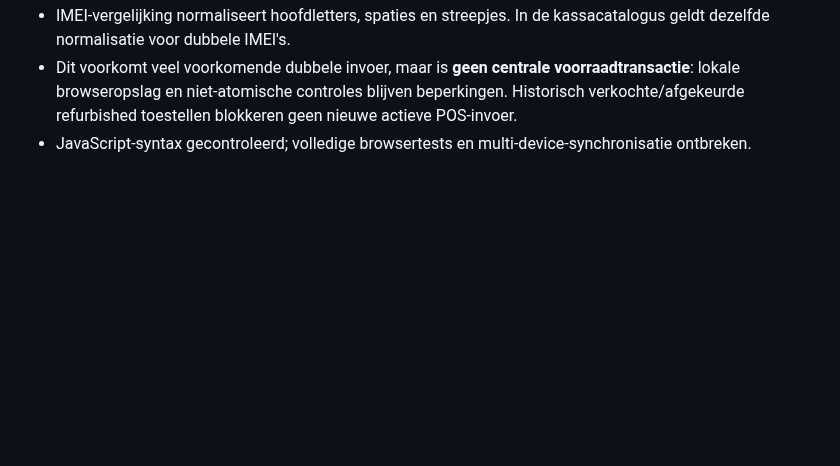
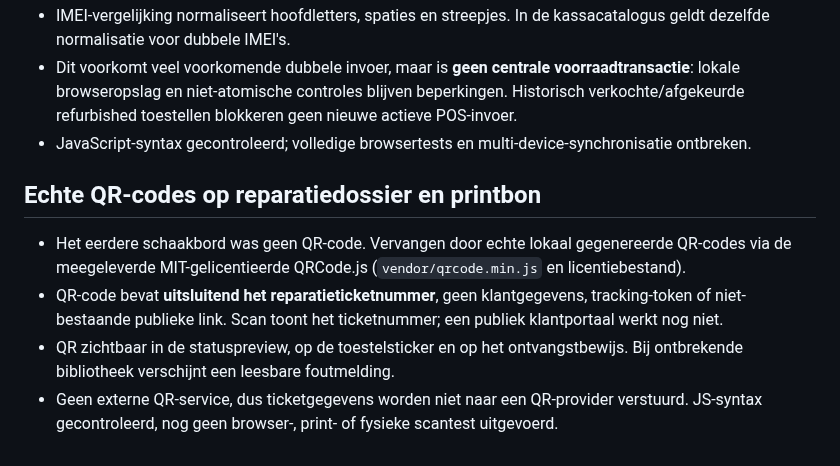
Before and after one commit to cma58/RepairFlow, a Markdown page: ERP-STATUS.md, the part around the change. Rendered like a GitHub page; blank space fills up the shorter version.

Commit message:
Document real QR ticket behavior and limitations

```diff
--- a/ERP-STATUS.md
+++ b/ERP-STATUS.md
@@ -104,3 +104,9 @@
 - IMEI-vergelijking normaliseert hoofdletters, spaties en streepjes. In de kassacatalogus geldt dezelfde normalisatie voor dubbele IMEI's.
 - Dit voorkomt veel voorkomende dubbele invoer, maar is **geen centrale voorraadtransactie**: lokale browseropslag en niet-atomische controles blijven beperkingen. Historisch verkochte/afgekeurde refurbished toestellen blokkeren geen nieuwe actieve POS-invoer.
 - JavaScript-syntax gecontroleerd; volledige browsertests en multi-device-synchronisatie ontbreken.
+
+## Echte QR-codes op reparatiedossier en printbon
+- Het eerdere schaakbord was geen QR-code. Vervangen door echte lokaal gegenereerde QR-codes via de meegeleverde MIT-gelicentieerde QRCode.js (`vendor/qrcode.min.js` en licentiebestand).
+- QR-code bevat **uitsluitend het reparatieticketnummer**, geen klantgegevens, tracking-token of niet-bestaande publieke link. Scan toont het ticketnummer; een publiek klantportaal werkt nog niet.
+- QR zichtbaar in de statuspreview, op de toestelsticker en op het ontvangstbewijs. Bij ontbrekende bibliotheek verschijnt een leesbare foutmelding.
+- Geen externe QR-service, dus ticketgegevens worden niet naar een QR-provider verstuurd. JS-syntax gecontroleerd, nog geen browser-, print- of fysieke scantest uitgevoerd.
```
